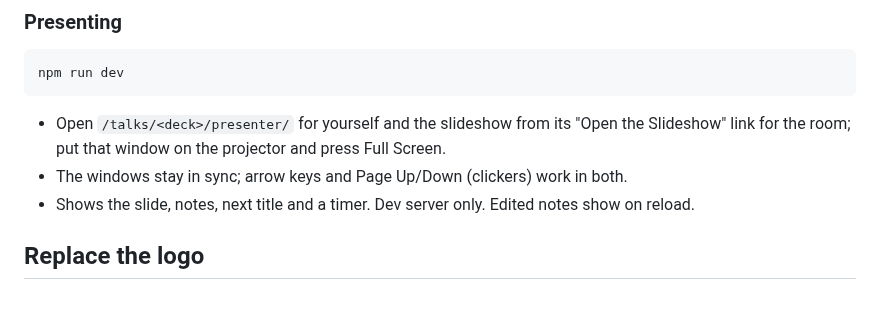
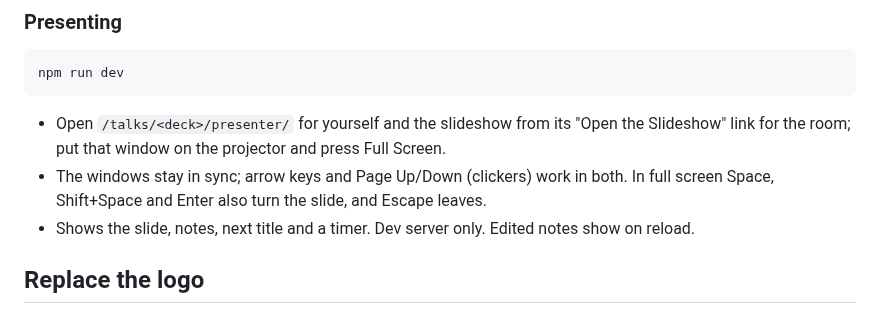
Before and after one commit to sindurigf/astro-cat-portfolio, a Markdown page: docs/DEVELOPMENT.md, the part around the change. Drawn GitHub-style.

```diff
--- a/docs/DEVELOPMENT.md
+++ b/docs/DEVELOPMENT.md
@@ -285,7 +285,8 @@ npm run dev
   "Open the Slideshow" link for the room; put that window on the projector and
   press Full Screen.
 - The windows stay in sync; arrow keys and Page Up/Down (clickers) work in
-  both.
+  both. In full screen Space, Shift+Space and Enter also turn the slide, and
+  Escape leaves.
 - Shows the slide, notes, next title and a timer. Dev server only. Edited
   notes show on reload.
 
```
Also changed, not shown: ACCESSIBILITY.md (+1 -1 lines), docs/MANUAL_TESTING.md (+10 -2 lines).
